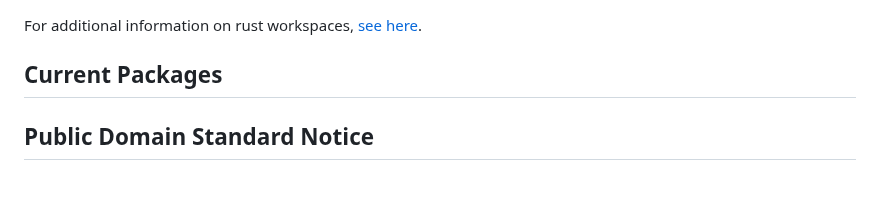
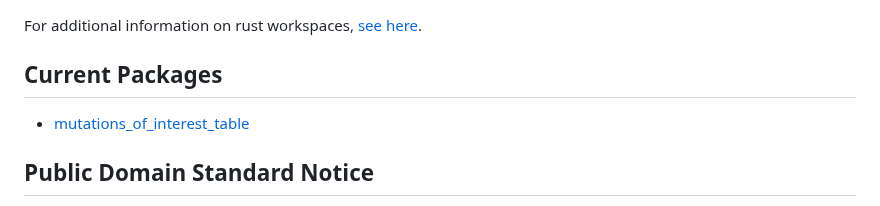
Before and after one commit to CDCgov/mira-oxide, a Markdown page: README.md, the part around the change. GitHub-like rendering.

```diff
--- a/README.md
+++ b/README.md
@@ -72,7 +72,7 @@ cargo run -p new_package_name -- #any inputs needed to run your package
 For additional information on rust workspaces, [see here](https://rust-book.cs.brown.edu/ch14-03-cargo-workspaces.html).
 
 ## Current Packages
-
+- [mutations_of_interest_table](../assets/mutations_of_intest_table_readme.md)
 
 ## Public Domain Standard Notice
 This repository constitutes a work of the United States Government and is not
```
Also changed, not shown: assests/package_readme_files/mutations_of_interest_readme.md (deleted, +0 -1 lines), assets/package_readme_files/mutations_of_interest_table_readme.md (added, +3 -0 lines), assets/images/coming_soon.png (added).
